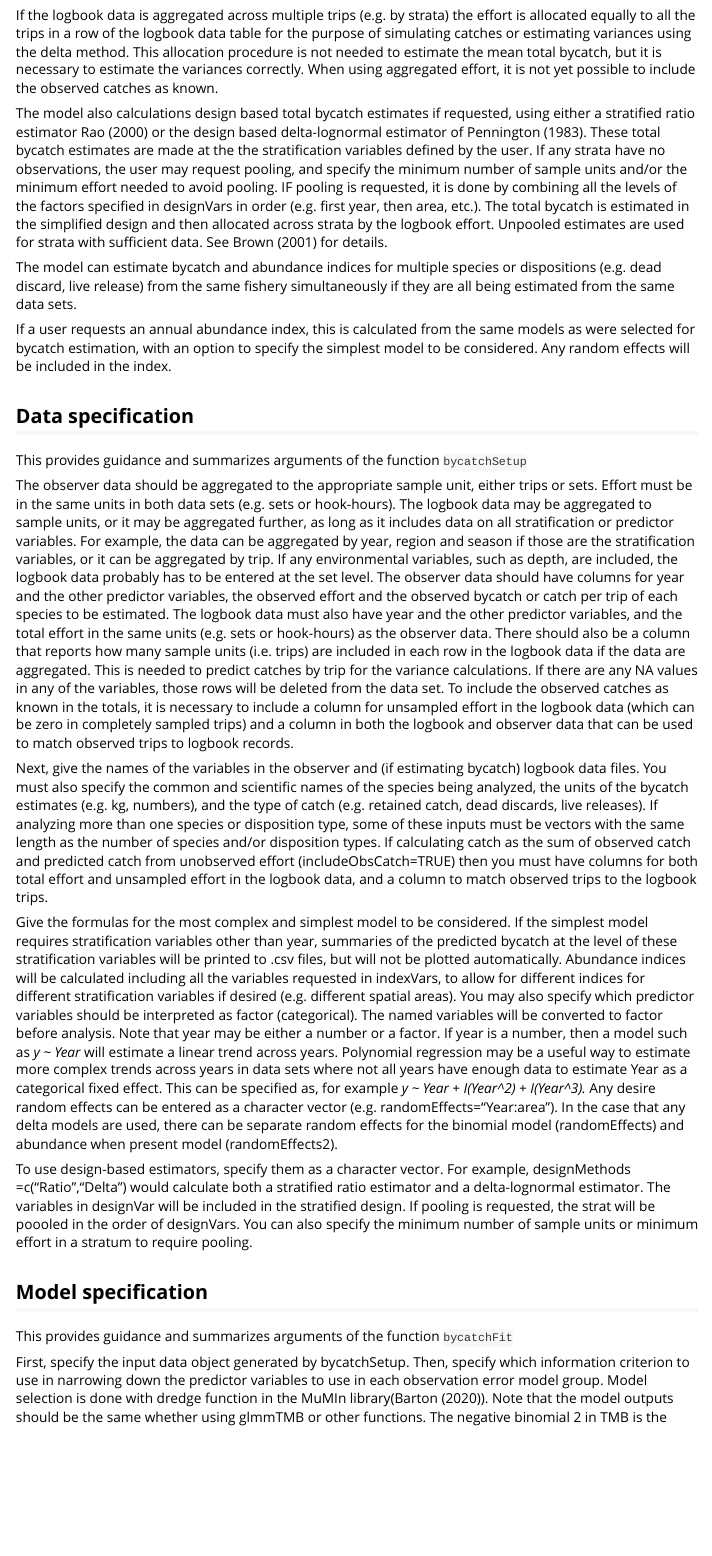
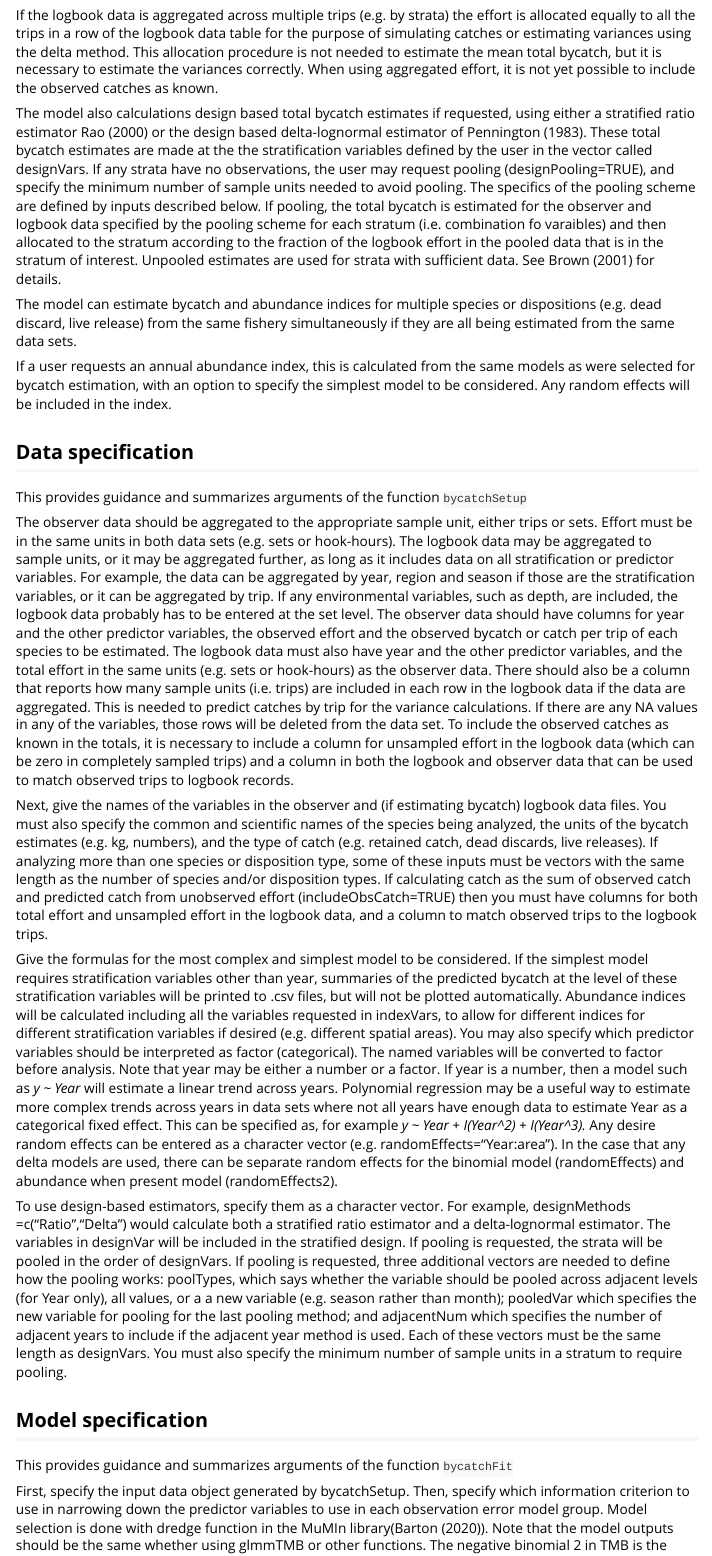
Before and after one commit to ebabcock/BycatchEstimator, an R Markdown document (vignettes/UserGuide2.Rmd): the page in a window 1100 px wide, from 1980 px down. Rendered offline with R 4.5, knitr and Pandoc, with nearby package versions.

Commit message:
Update UserGuide2.Rmd

```diff
--- a/vignettes/UserGuide2.Rmd
+++ b/vignettes/UserGuide2.Rmd
@@ -47,7 +47,7 @@ bycatchFunctions.R for the details for each model type. This code is partly base
 
 If the logbook data is aggregated across multiple trips (e.g. by strata) the effort is allocated equally to all the trips in a row of the logbook data table for the purpose of simulating catches or estimating variances using the delta method. This allocation procedure is not needed to estimate the mean total bycatch, but it is necessary to estimate the variances correctly. When using aggregated effort, it is not yet possible to include the observed catches as known.
 
-The model also calculations design based total bycatch estimates if requested, using either a stratified ratio estimator @Rao or the design based delta-lognormal estimator of @Pennington. These total bycatch estimates are made at the the stratification variables defined by the user.  If any strata have no observations, the user may request pooling, and specify the minimum number of sample units and/or the minimum effort needed to avoid pooling. IF pooling is requested, it is done by combining all the levels of the factors specified in designVars in order (e.g. first year, then area, etc.). The total bycatch is estimated in the simplified design and then allocated across strata by the logbook effort. Unpooled estimates are used for strata with sufficient data. See @Brown for details.
+The model also calculations design based total bycatch estimates if requested, using either a stratified ratio estimator @Rao or the design based delta-lognormal estimator of @Pennington. These total bycatch estimates are made at the the stratification variables defined by the user in the vector called designVars. If any strata have no observations, the user may request pooling (designPooling=TRUE), and specify the minimum number of sample units needed to avoid pooling. The specifics of the pooling scheme are defined by inputs described below. If pooling, the total bycatch is estimated for the observer and logbook data specified by the pooling scheme for each stratum (i.e. combination fo varaibles) and then allocated to the stratum according to the fraction of the logbook effort in the pooled data that is in the stratum of interest. Unpooled estimates are used for strata with sufficient data. See @Brown for details.
 
 
 The model can estimate bycatch and abundance indices for multiple species or dispositions (e.g. dead discard, live release) from the same fishery simultaneously if they are all being estimated from the same data sets.
@@ -65,7 +65,7 @@ Next, give the names of the variables in the observer and (if estimating bycatch
 
 Give the formulas for the most complex and simplest model to be considered. If the simplest model requires stratification variables other than year, summaries of the predicted bycatch at the level of these stratification variables will be printed to .csv files, but will not be plotted automatically. Abundance indices will be calculated including all the variables requested in indexVars, to allow for different indices for different stratification variables if desired (e.g. different spatial areas). You may also specify which predictor variables should be interpreted as factor (categorical). The named variables will be converted to factor before analysis. Note that year may be either a number or a factor. If year is a number, then a model such as *y ~ Year* will estimate a linear trend across years. Polynomial regression may be a useful way to estimate more complex trends across years in data sets where not all years have enough data to estimate Year as a categorical fixed effect. This can be specified as, for example *y ~ Year + I(Year^2) + I(Year^3).* Any desire random effects can be entered as a character vector (e.g. randomEffects="Year:area"). In the case that any delta models are used, there can be separate random effects for the binomial model (randomEffects) and abundance when present model (randomEffects2).
 
-To use design-based estimators, specify them as a character vector. For example, designMethods =c("Ratio","Delta") would calculate both a stratified ratio estimator and a delta-lognormal estimator. The variables in designVar will be included in the stratified design. If pooling is requested, the strat will be poooled in the order of designVars. You can also specify the minimum number of sample units or minimum effort in a stratum to require pooling.
+To use design-based estimators, specify them as a character vector. For example, designMethods =c("Ratio","Delta") would calculate both a stratified ratio estimator and a delta-lognormal estimator. The variables in designVar will be included in the stratified design. If pooling is requested, the strata will be pooled in the order of designVars. If pooling is requested, three additional vectors are needed to define how the pooling works: poolTypes, which says whether the variable should be pooled across adjacent levels (for Year only), all values, or a a new variable (e.g. season rather than month); pooledVar which specifies the new variable for pooling for the last pooling method; and adjacentNum which specifies the number of adjacent years to include if the adjacent year method is used. Each of these vectors must be the same length as designVars. You must also specify the minimum number of sample units in a stratum to require pooling.
 
 ## Model specification
 
```
